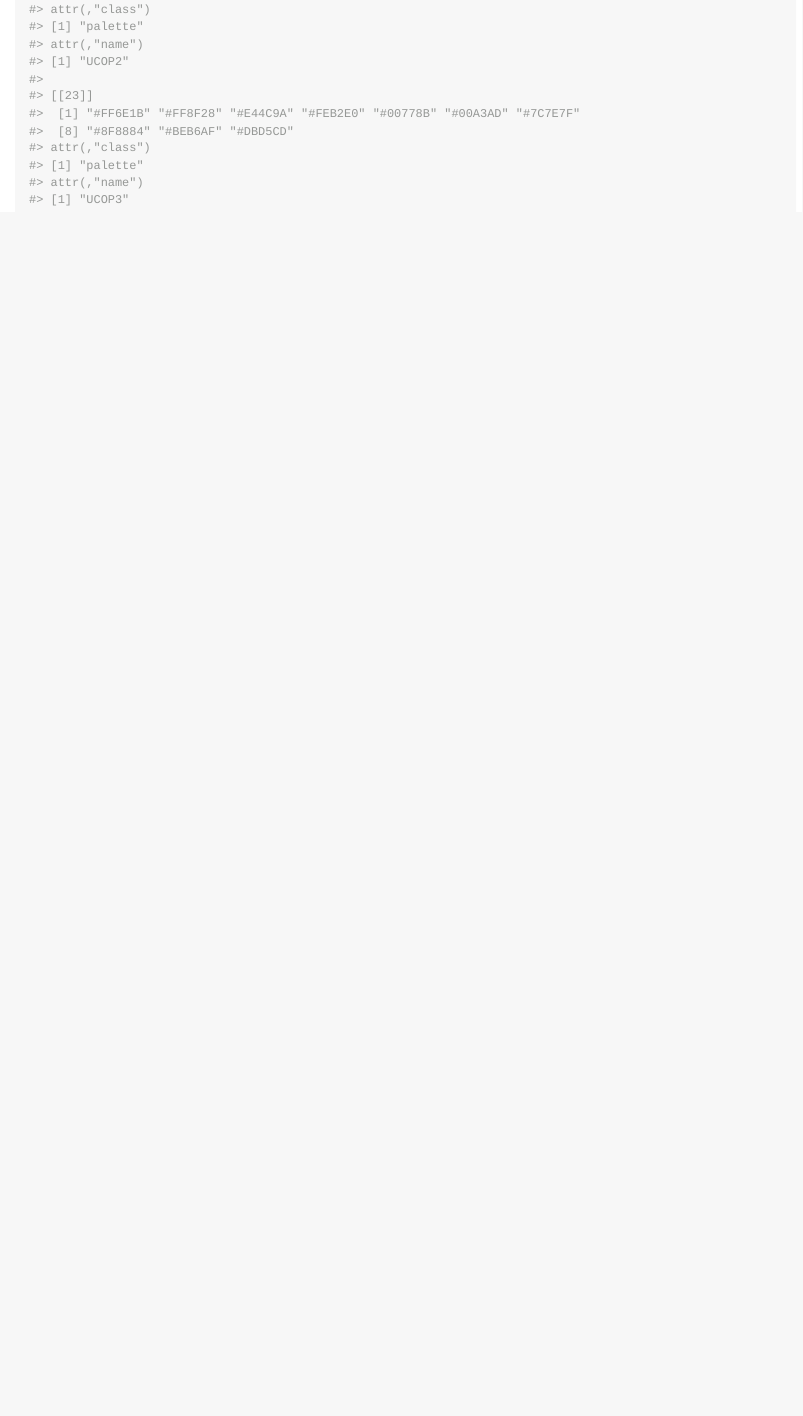
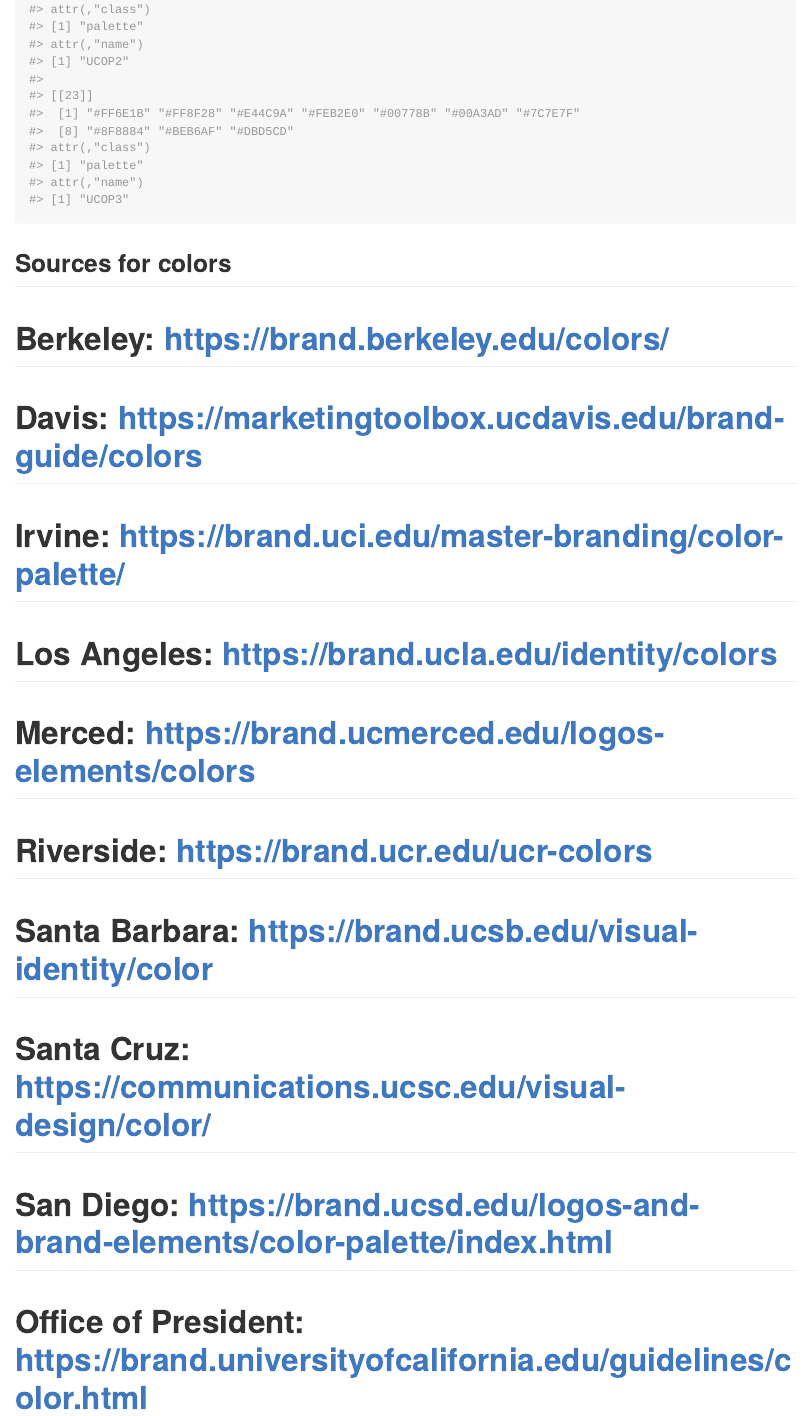
Before and after one commit to hyphaltip/UCRcolors, an R Markdown document (README.Rmd): the page in a window 1100 px wide, from 4580 px down. Rendered offline with R 4.5, knitr and Pandoc, with nearby package versions; badge pictures from the web are left out.

Commit message:
moved resources to README instead of a file

````diff
--- a/README.Rmd
+++ b/README.Rmd
@@ -62,3 +62,15 @@
 ```{r, testall}
 lapply(names(UC_palettes),uc_palette)
 ```
+
+## Sources for colors
+# Berkeley: https://brand.berkeley.edu/colors/
+# Davis: https://marketingtoolbox.ucdavis.edu/brand-guide/colors
+# Irvine: https://brand.uci.edu/master-branding/color-palette/
+# Los Angeles: https://brand.ucla.edu/identity/colors
+# Merced: https://brand.ucmerced.edu/logos-elements/colors
+# Riverside: https://brand.ucr.edu/ucr-colors
+# Santa Barbara: https://brand.ucsb.edu/visual-identity/color
+# Santa Cruz: https://communications.ucsc.edu/visual-design/color/
+# San Diego: https://brand.ucsd.edu/logos-and-brand-elements/color-palette/index.html
+# Office of President: https://brand.universityofcalifornia.edu/guidelines/color.html
--- a/resources.txt
+++ /dev/null
@@ -1,10 +0,0 @@
-Berkeley: https://brand.berkeley.edu/colors/
-Davis: https://marketingtoolbox.ucdavis.edu/brand-guide/colors
-Irvine: https://brand.uci.edu/master-branding/color-palette/
-Los Angeles: https://brand.ucla.edu/identity/colors
-Merced: https://brand.ucmerced.edu/logos-elements/colors
-Riverside: https://brand.ucr.edu/ucr-colors
-Santa Barbara: https://brand.ucsb.edu/visual-identity/color
-Santa Cruz: https://communications.ucsc.edu/visual-design/color/
-San Diego: https://brand.ucsd.edu/logos-and-brand-elements/color-palette/index.html
-Office of President: https://brand.universityofcalifornia.edu/guidelines/color.html
````
Also changed, not shown: R/colors.R (+1 -0 lines), README.md, 1 other file.
